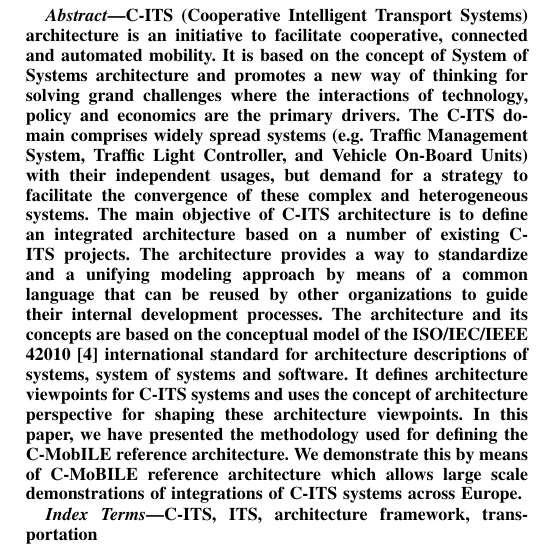
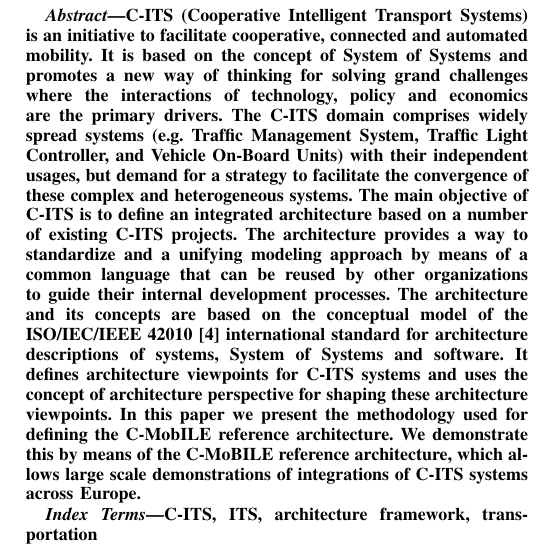
Before and after one commit to kpriyanka0305/C-ITS-Architecture-Paper, a LaTeX paper (conference_071817.tex): part of one column of page 1 of 3, cut so that both start at the same text. Compiled offline with pdfLaTeX; a missing font is replaced by an installed copy or a similar font; a LaTeX package or settings file that is missing is left out.

Commit message:
wording in abstract

```diff
--- a/conference_071817.tex
+++ b/conference_071817.tex
@@ -30,15 +30,15 @@
 
 
 \begin{abstract}
-C-ITS (Cooperative Intelligent Transport Systems) architecture is an initiative to facilitate cooperative, connected and automated mobility.
-It is based on the concept of System of Systems architecture and promotes a new way of thinking for solving grand challenges where the interactions of technology, policy and economics are the primary drivers.
+C-ITS (Cooperative Intelligent Transport Systems) is an initiative to facilitate cooperative, connected and automated mobility.
+It is based on the concept of System of Systems and promotes a new way of thinking for solving grand challenges where the interactions of technology, policy and economics are the primary drivers.
 The C-ITS domain comprises widely spread systems (e.g. Traffic Management System, Traffic Light Controller, and Vehicle On-Board Units) with their independent usages, but demand for a strategy to facilitate the convergence of these complex and heterogeneous systems.
-The main objective of C-ITS architecture is to define an integrated architecture based on a number of existing C-ITS projects.
+The main objective of C-ITS is to define an integrated architecture based on a number of existing C-ITS projects.
 The architecture provides a way to standardize and a unifying modeling approach by means of a common language that can be reused by other organizations to guide their internal development processes.
-The architecture and its concepts are based on the conceptual model of the ISO/IEC/IEEE 42010 \cite{iso42010} international standard for architecture descriptions of systems, system of systems and software.
+The architecture and its concepts are based on the conceptual model of the ISO/IEC/IEEE 42010 \cite{iso42010} international standard for architecture descriptions of systems, System of Systems and software.
 It defines architecture viewpoints for C-ITS systems and uses the concept of architecture perspective for shaping these architecture viewpoints.
-In this paper, we have presented the methodology used for defining the C-MobILE reference architecture.
-We demonstrate this by means of C-MoBILE reference architecture which allows large scale demonstrations of integrations of C-ITS systems across Europe.
+In this paper we present the methodology used for defining the C-MobILE reference architecture.
+We demonstrate this by means of the C-MoBILE reference architecture, which allows large scale demonstrations of integrations of C-ITS systems across Europe.
 \end{abstract}
 
 \begin{IEEEkeywords}
```
